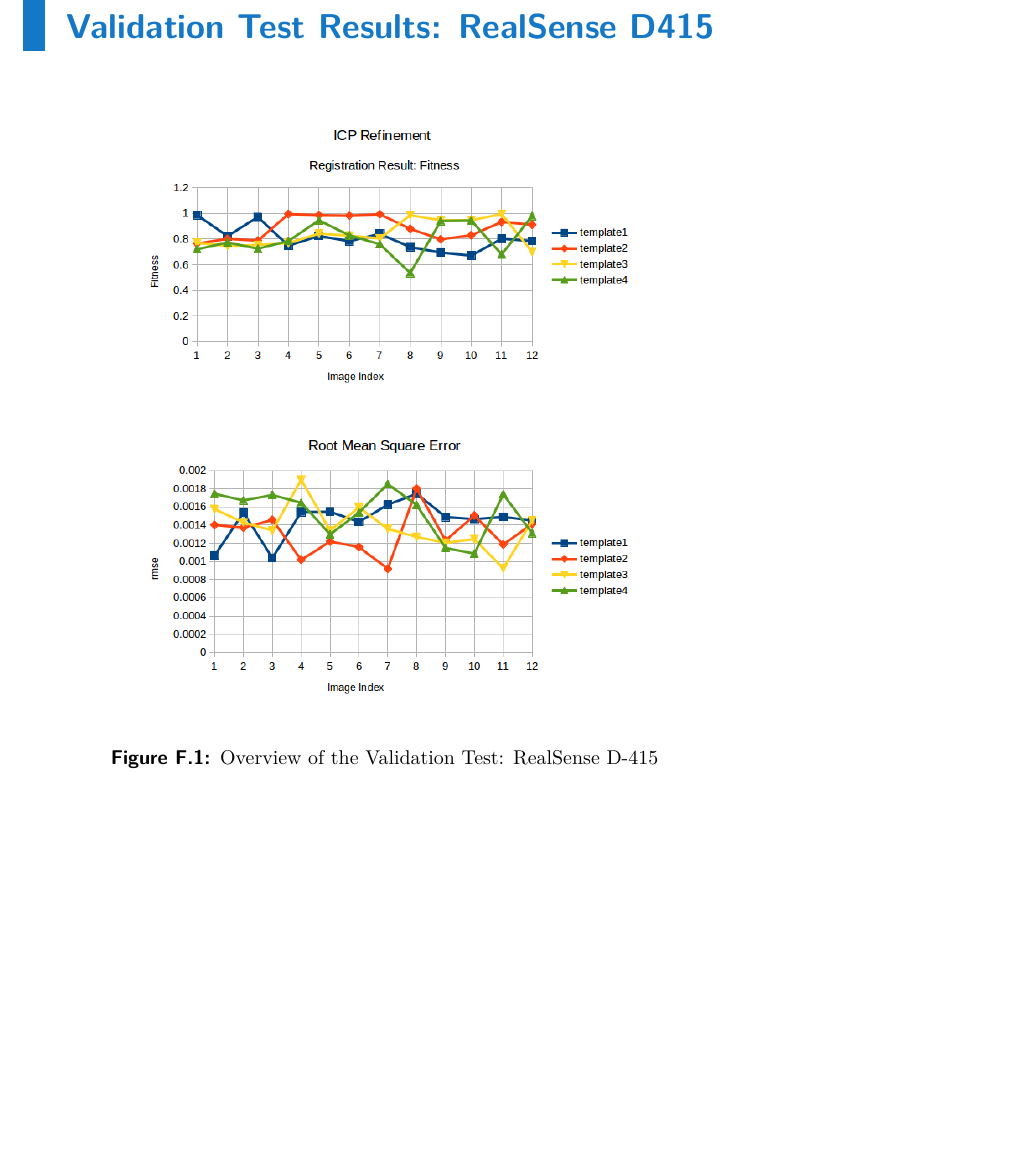
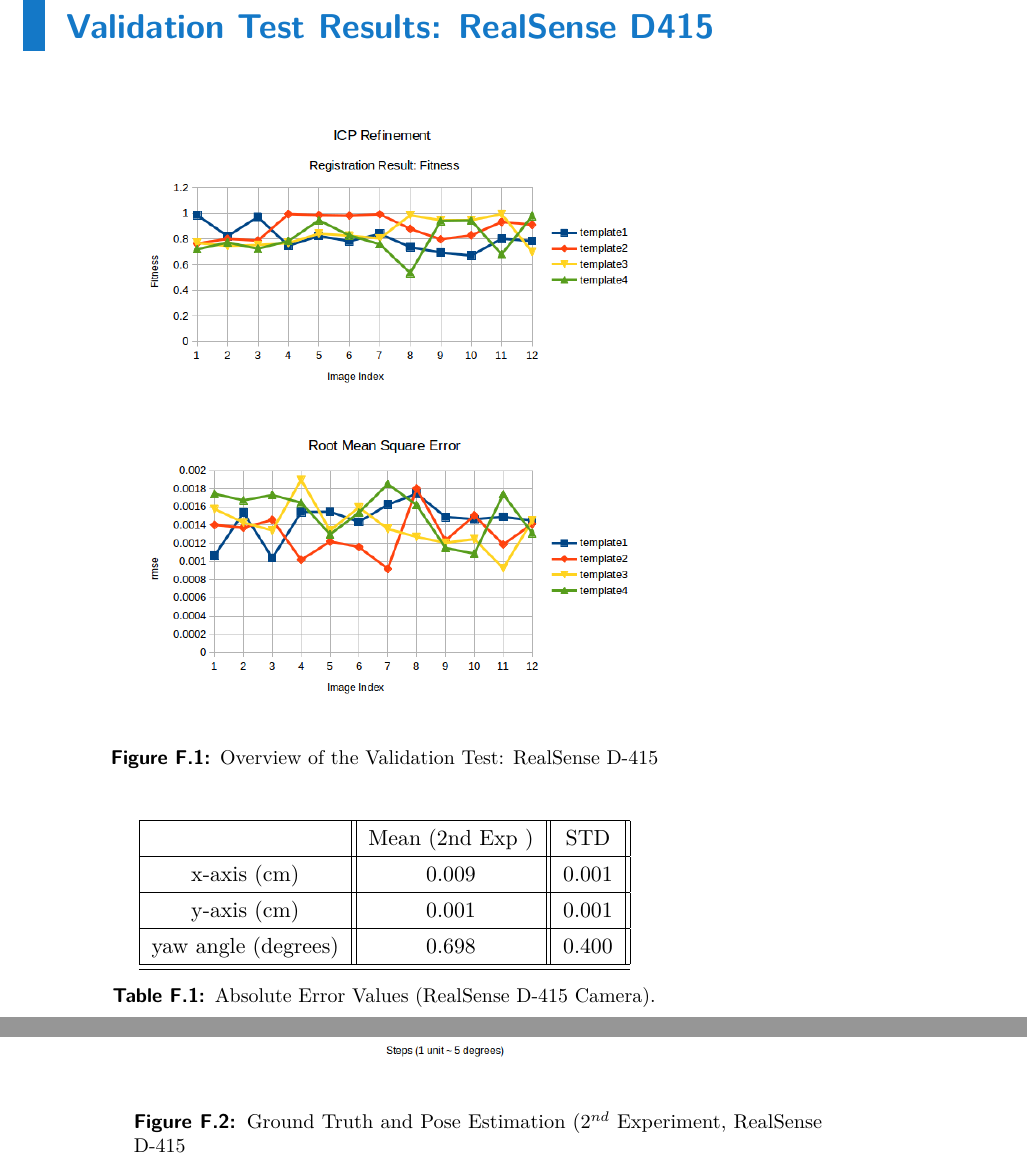
Before and after one commit to Sinchiguano/Ms-Thesis-CVUT, a LaTeX thesis (thesis_tex/thesis.tex, which reads thesis_tex/ZAppendixA/AppendixF.tex, thesis_tex/ZAppendixA/AppendixG.tex): part of page 81 of 81 before the commit and two parts of pages 81 and 82 of 83 after it, the two joined at a grey line, cut so that both start at the same text, the shorter picture padded with empty space. Compiled offline with pdfLaTeX.

Commit message:
21_May_2019

```diff
--- a/thesis_tex/ZAppendixA/AppendixF.tex
+++ b/thesis_tex/ZAppendixA/AppendixF.tex
@@ -19,3 +17,25 @@
 \caption{Overview of the Validation Test: RealSense D-415}
 \label{setupsystem1}
 \end{figure}
+
+
+
+\begin{table}[ht]
+\renewcommand{\arraystretch}{1.3}
+\caption{Absolute Error Values (RealSense D-415 Camera).}
+\label{absolute}
+\centering
+\begin{tabular}{|c||c||c||c||c|}
+\hline
+  & Mean (2nd Exp )& STD \\
+\hline
+x-axis (cm) & 0.009 & 0.001
+ \\
+\hline
+y-axis (cm) & 0.001 & 0.001  \\
+\hline
+yaw angle (degrees)& 0.698 & 0.400 \\
+\hline
+\hline
+\end{tabular}
+\end{table}
@@ -21,0 +57,8 @@
+\begin{center}
+{
+  \includegraphics[clip,width=0.7\columnwidth]{figures/yaw_newrealsense.png}
+}
+\end{center}
+\caption{Ground Truth and Pose Estimation ($2^{nd}$ Experiment, RealSense D-415}
+\label{setupsystem1}
+\end{figure}
--- /dev/null
+++ b/thesis_tex/ZAppendixA/AppendixG.tex
@@ -0,0 +1,2 @@
+\appendix
+\chapter*{Intrinsic Parameters: Astra, RealSense D-435 and RealSense D-415}
@@ -0,0 +37 @@
+RealSense D-435 & 0.001 & 0.001  \\
--- a/thesis_tex/thesis.tex
+++ b/thesis_tex/thesis.tex
@@ -61,6 +61,7 @@
 %\usepackage[options ]{algorithm2e}
 \usepackage[]{algorithm2e}
 %for algorithm
+\usepackage{units}
 
 %for appendix
 \usepackage{tabularx, array, booktabs}
```
Also changed, not shown: thesis_tex/06_Results/Results6.tex (+1 -1 lines), thesis_tex/ZReferences/reference.tex (+1 -1 lines), thesis_tex/06_Results/figures05/abs_error_x.png, thesis_tex/06_Results/figures05/abs_error_y.png, thesis_tex/06_Results/figures05/abs_error_yaw.png, thesis_tex/ZAppendixA/figures/x_newrealsense.png (added), thesis_tex/ZAppendixA/figures/y_newrealsense.png (added), thesis_tex/ZAppendixA/figures/yaw_newrealsense.png (added), thesis_tex/ZAppendixA/AppendixF.tex (17 more changed lines), thesis_tex/ZAppendixA/AppendixG.tex (40 more changed lines), thesis_tex/thesis.tex (2 more changed lines), 11 other files.
